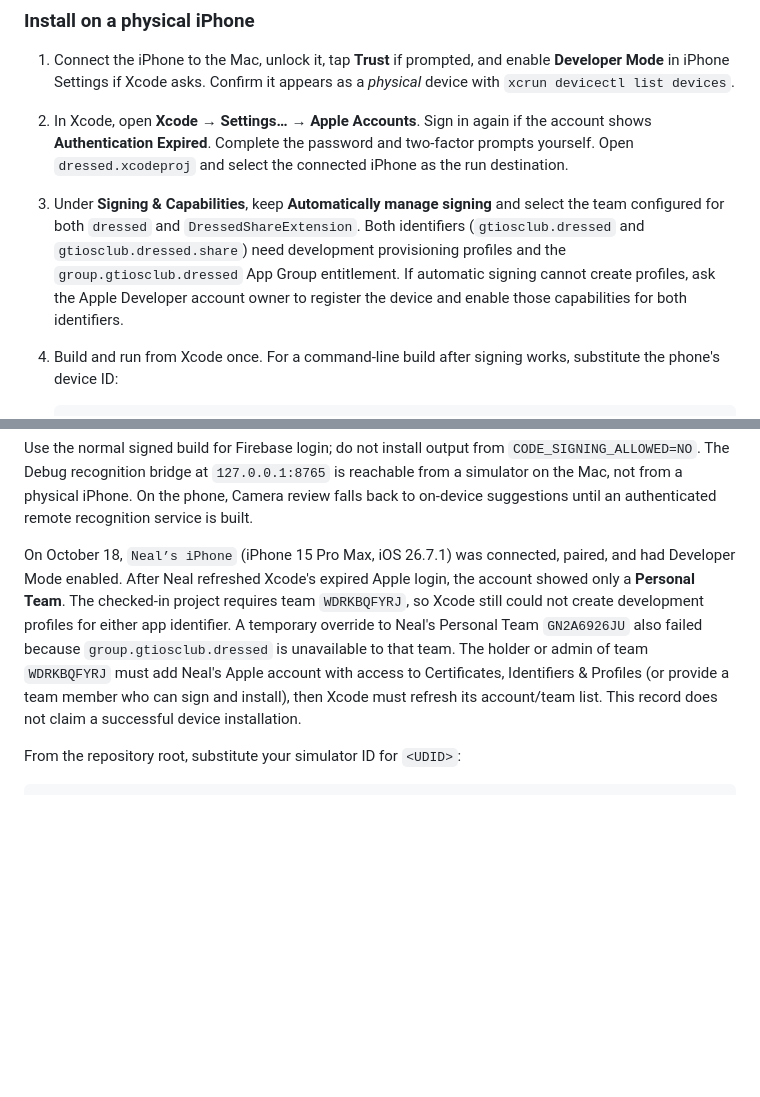
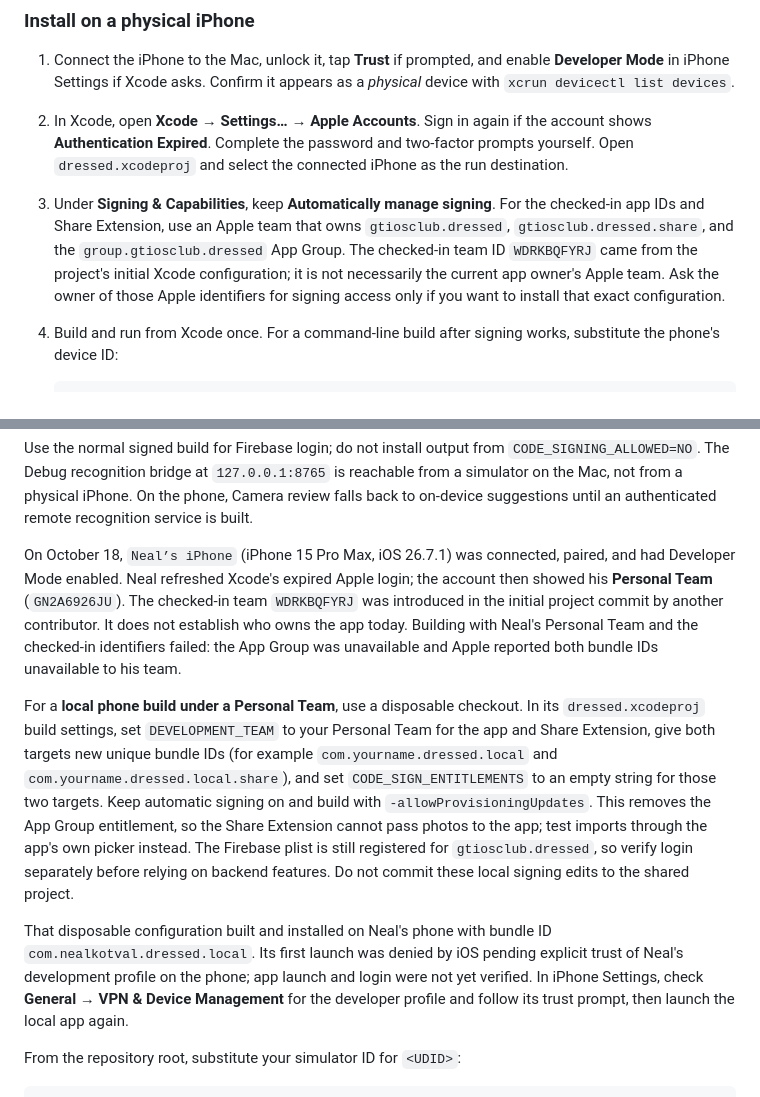
Before and after one commit to gtiosclub/dressed, a Markdown page: docs/IOS_DEVELOPMENT.md, 2 parts joined by grey strips. Rendered like a GitHub page; blank space fills up the shorter version.

Commit message:
Clarify iPhone signing options for app owner

````diff
--- a/docs/IOS_DEVELOPMENT.md
+++ b/docs/IOS_DEVELOPMENT.md
@@ -53,7 +53,7 @@ On October 16, a real public shoe photo selected from Photos on the iOS 27 simul
 
 1. Connect the iPhone to the Mac, unlock it, tap **Trust** if prompted, and enable **Developer Mode** in iPhone Settings if Xcode asks. Confirm it appears as a *physical* device with `xcrun devicectl list devices`.
 2. In Xcode, open **Xcode → Settings… → Apple Accounts**. Sign in again if the account shows **Authentication Expired**. Complete the password and two-factor prompts yourself. Open `dressed.xcodeproj` and select the connected iPhone as the run destination.
-3. Under **Signing & Capabilities**, keep **Automatically manage signing** and select the team configured for both `dressed` and `DressedShareExtension`. Both identifiers (`gtiosclub.dressed` and `gtiosclub.dressed.share`) need development provisioning profiles and the `group.gtiosclub.dressed` App Group entitlement. If automatic signing cannot create profiles, ask the Apple Developer account owner to register the device and enable those capabilities for both identifiers.
+3. Under **Signing & Capabilities**, keep **Automatically manage signing**. For the checked-in app IDs and Share Extension, use an Apple team that owns `gtiosclub.dressed`, `gtiosclub.dressed.share`, and the `group.gtiosclub.dressed` App Group. The checked-in team ID `WDRKBQFYRJ` came from the project's initial Xcode configuration; it is not necessarily the current app owner's Apple team. Ask the owner of those Apple identifiers for signing access only if you want to install that exact configuration.
 4. Build and run from Xcode once. For a command-line build after signing works, substitute the phone's device ID:
 
    ```sh
@@ -68,7 +68,11 @@ On October 16, a real public shoe photo selected from Photos on the iOS 27 simul
 
 Use the normal signed build for Firebase login; do not install output from `CODE_SIGNING_ALLOWED=NO`. The Debug recognition bridge at `127.0.0.1:8765` is reachable from a simulator on the Mac, not from a physical iPhone. On the phone, Camera review falls back to on-device suggestions until an authenticated remote recognition service is built.
 
-On October 18, `Neal’s iPhone` (iPhone 15 Pro Max, iOS 26.7.1) was connected, paired, and had Developer Mode enabled. After Neal refreshed Xcode's expired Apple login, the account showed only a **Personal Team**. The checked-in project requires team `WDRKBQFYRJ`, so Xcode still could not create development profiles for either app identifier. A temporary override to Neal's Personal Team `GN2A6926JU` also failed because `group.gtiosclub.dressed` is unavailable to that team. The holder or admin of team `WDRKBQFYRJ` must add Neal's Apple account with access to Certificates, Identifiers & Profiles (or provide a team member who can sign and install), then Xcode must refresh its account/team list. This record does not claim a successful device installation.
+On October 18, `Neal’s iPhone` (iPhone 15 Pro Max, iOS 26.7.1) was connected, paired, and had Developer Mode enabled. Neal refreshed Xcode's expired Apple login; the account then showed his **Personal Team** (`GN2A6926JU`). The checked-in team `WDRKBQFYRJ` was introduced in the initial project commit by another contributor. It does not establish who owns the app today. Building with Neal's Personal Team and the checked-in identifiers failed: the App Group was unavailable and Apple reported both bundle IDs unavailable to his team.
+
+For a **local phone build under a Personal Team**, use a disposable checkout. In its `dressed.xcodeproj` build settings, set `DEVELOPMENT_TEAM` to your Personal Team for the app and Share Extension, give both targets new unique bundle IDs (for example `com.yourname.dressed.local` and `com.yourname.dressed.local.share`), and set `CODE_SIGN_ENTITLEMENTS` to an empty string for those two targets. Keep automatic signing on and build with `-allowProvisioningUpdates`. This removes the App Group entitlement, so the Share Extension cannot pass photos to the app; test imports through the app's own picker instead. The Firebase plist is still registered for `gtiosclub.dressed`, so verify login separately before relying on backend features. Do not commit these local signing edits to the shared project.
+
+That disposable configuration built and installed on Neal's phone with bundle ID `com.nealkotval.dressed.local`. Its first launch was denied by iOS pending explicit trust of Neal's development profile on the phone; app launch and login were not yet verified. In iPhone Settings, check **General → VPN & Device Management** for the developer profile and follow its trust prompt, then launch the local app again.
 
 From the repository root, substitute your simulator ID for `<UDID>`:
 
````
